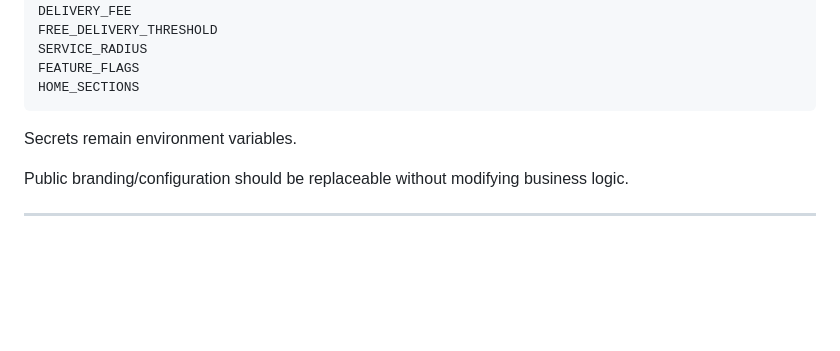
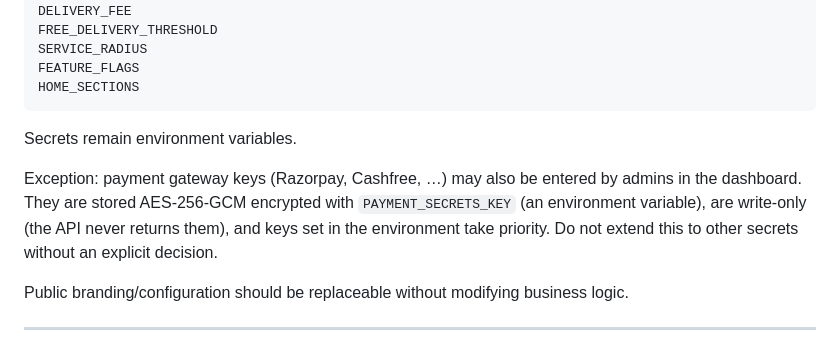
Before and after one commit to piyushGupta20/grocery-app-monorepo, a Markdown page: AGENTS.md, the part around the change. Drawn GitHub-style; blank space fills up the shorter version.

Commit message:
docs: allow encrypted payment gateway keys in the dashboard

```diff
--- a/AGENTS.md
+++ b/AGENTS.md
@@ -830,6 +830,8 @@ HOME_SECTIONS
 
 Secrets remain environment variables.
 
+Exception: payment gateway keys (Razorpay, Cashfree, …) may also be entered by admins in the dashboard. They are stored AES-256-GCM encrypted with `PAYMENT_SECRETS_KEY` (an environment variable), are write-only (the API never returns them), and keys set in the environment take priority. Do not extend this to other secrets without an explicit decision.
+
 Public branding/configuration should be replaceable without modifying business logic.
 
 ---
```
Also changed, not shown: TODO.md (+2 -2 lines).
